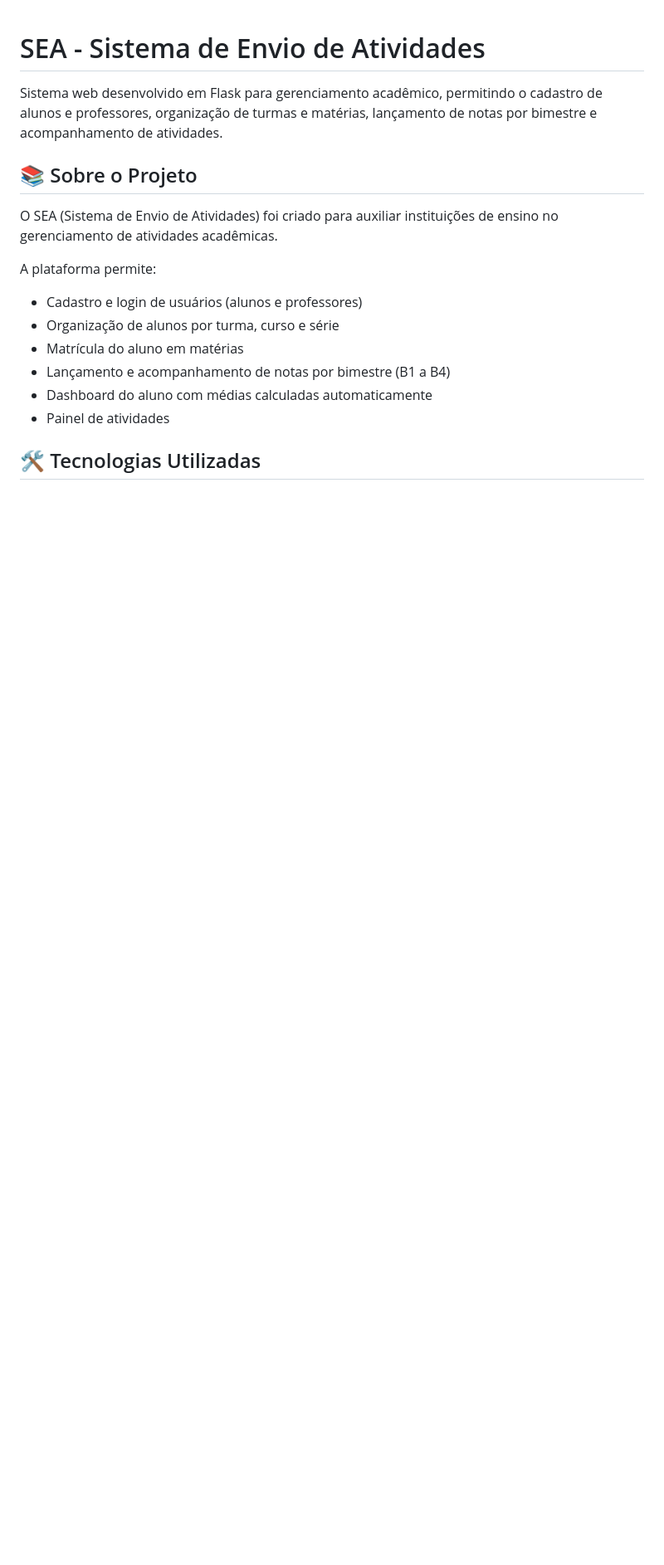
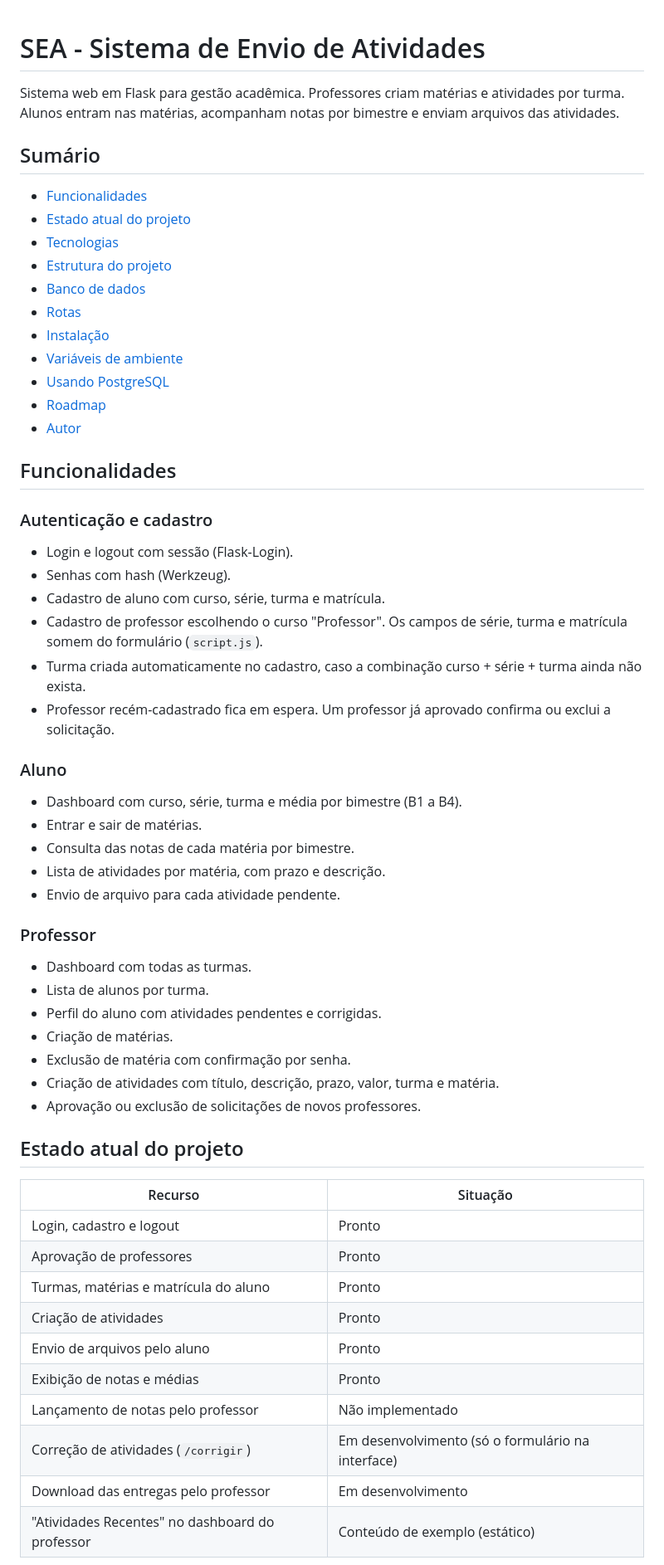
Before and after one commit to Ualter-Lab/SEA, a Markdown page: README.md, the part around one of its changes. Shown at 83% size. Rendered like a GitHub page; blank space fills up the shorter version.

```diff
--- a/README.md
+++ b/README.md
@@ -1,18 +1,62 @@
 # SEA - Sistema de Envio de Atividades
 
-Sistema web desenvolvido em Flask para gerenciamento acadêmico, permitindo o cadastro de alunos e professores, organização de turmas e matérias, lançamento de notas por bimestre e acompanhamento de atividades.
+Sistema web em Flask para gestão acadêmica. Professores criam matérias e atividades por turma. Alunos entram nas matérias, acompanham notas por bimestre e enviam arquivos das atividades.
 
-## 📚 Sobre o Projeto
+## Sumário
 
-O SEA (Sistema de Envio de Atividades) foi criado para auxiliar instituições de ensino no gerenciamento de atividades acadêmicas.
+- [Funcionalidades](#funcionalidades)
+- [Estado atual do projeto](#estado-atual-do-projeto)
+- [Tecnologias](#tecnologias)
+- [Estrutura do projeto](#estrutura-do-projeto)
+- [Banco de dados](#banco-de-dados)
+- [Rotas](#rotas)
+- [Instalação](#instalação)
+- [Variáveis de ambiente](#variáveis-de-ambiente)
+- [Usando PostgreSQL](#usando-postgresql)
+- [Roadmap](#roadmap)
+- [Autor](#autor)
 
-A plataforma permite:
+## Funcionalidades
 
-- Cadastro e login de usuários (alunos e professores)
-- Organização de alunos por turma, curso e série
-- Matrícula do aluno em matérias
-- Lançamento e acompanhamento de notas por bimestre (B1 a B4)
-- Dashboard do aluno com médias calculadas automaticamente
-- Painel de atividades
+### Autenticação e cadastro
 
-## 🛠️ Tecnologias Utilizadas
+- Login e logout com sessão (Flask-Login).
+- Senhas com hash (Werkzeug).
+- Cadastro de aluno com curso, série, turma e matrícula.
+- Cadastro de professor escolhendo o curso "Professor". Os campos de série, turma e matrícula somem do formulário (`script.js`).
+- Turma criada automaticamente no cadastro, caso a combinação curso + série + turma ainda não exista.
+- Professor recém-cadastrado fica em espera. Um professor já aprovado confirma ou exclui a solicitação.
+
+### Aluno
+
+- Dashboard com curso, série, turma e média por bimestre (B1 a B4).
+- Entrar e sair de matérias.
+- Consulta das notas de cada matéria por bimestre.
+- Lista de atividades por matéria, com prazo e descrição.
+- Envio de arquivo para cada atividade pendente.
+
+### Professor
+
+- Dashboard com todas as turmas.
+- Lista de alunos por turma.
+- Perfil do aluno com atividades pendentes e corrigidas.
+- Criação de matérias.
+- Exclusão de matéria com confirmação por senha.
+- Criação de atividades com título, descrição, prazo, valor, turma e matéria.
+- Aprovação ou exclusão de solicitações de novos professores.
+
+## Estado atual do projeto
+
+| Recurso | Situação |
+|---|---|
+| Login, cadastro e logout | Pronto |
+| Aprovação de professores | Pronto |
+| Turmas, matérias e matrícula do aluno | Pronto |
+| Criação de atividades | Pronto |
+| Envio de arquivos pelo aluno | Pronto |
+| Exibição de notas e médias | Pronto |
+| Lançamento de notas pelo professor | Não implementado |
+| Correção de atividades (`/corrigir`) | Em desenvolvimento (só o formulário na interface) |
+| Download das entregas pelo professor | Em desenvolvimento |
+| "Atividades Recentes" no dashboard do professor | Conteúdo de exemplo (estático) |
+
```
Also changed, not shown: other parts of README.md (+190 -89 lines).
